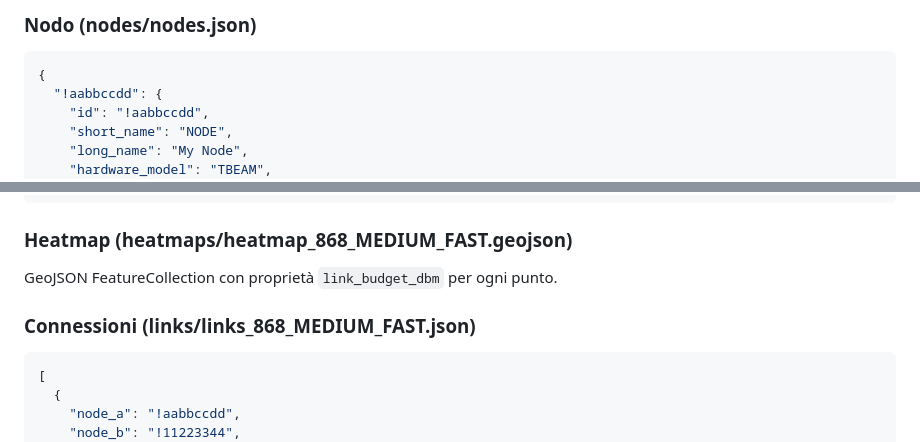
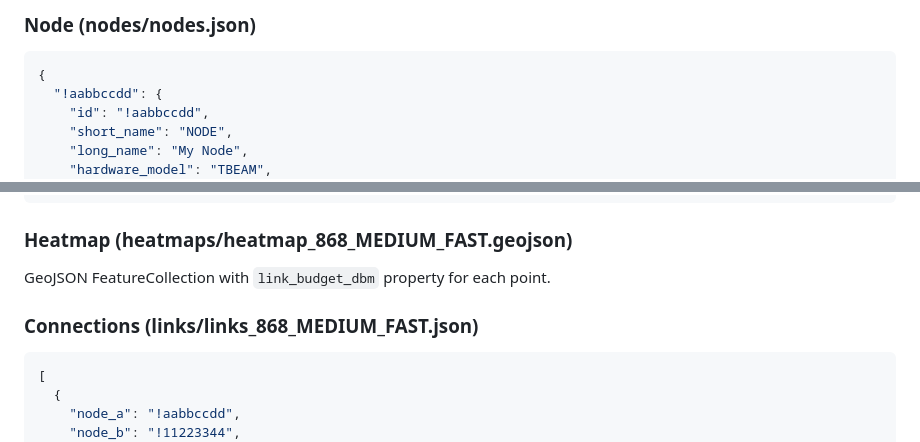
Before and after one commit to EmanueleBenedettini/MeshCoverage, a Markdown page: README.md, 2 parts joined by grey strips. Drawn GitHub-style.

````diff
--- a/README.md
+++ b/README.md
@@ -80,5 +80,5 @@ L'interfaccia web sarà disponibile su `http://localhost:8000`
 
-### Nodo (nodes/nodes.json)
+### Node (nodes/nodes.json)
 ```json
 {
   "!aabbccdd": {
@@ -105,9 +105,9 @@ L'interfaccia web sarà disponibile su `http://localhost:8000`
 ```
 
 ### Heatmap (heatmaps/heatmap_868_MEDIUM_FAST.geojson)
-GeoJSON FeatureCollection con proprietà `link_budget_dbm` per ogni punto.
+GeoJSON FeatureCollection with `link_budget_dbm` property for each point.
 
-### Connessioni (links/links_868_MEDIUM_FAST.json)
+### Connections (links/links_868_MEDIUM_FAST.json)
 ```json
 [
   {
````
Also changed, not shown: other parts of README.md (+46 -46 lines).
